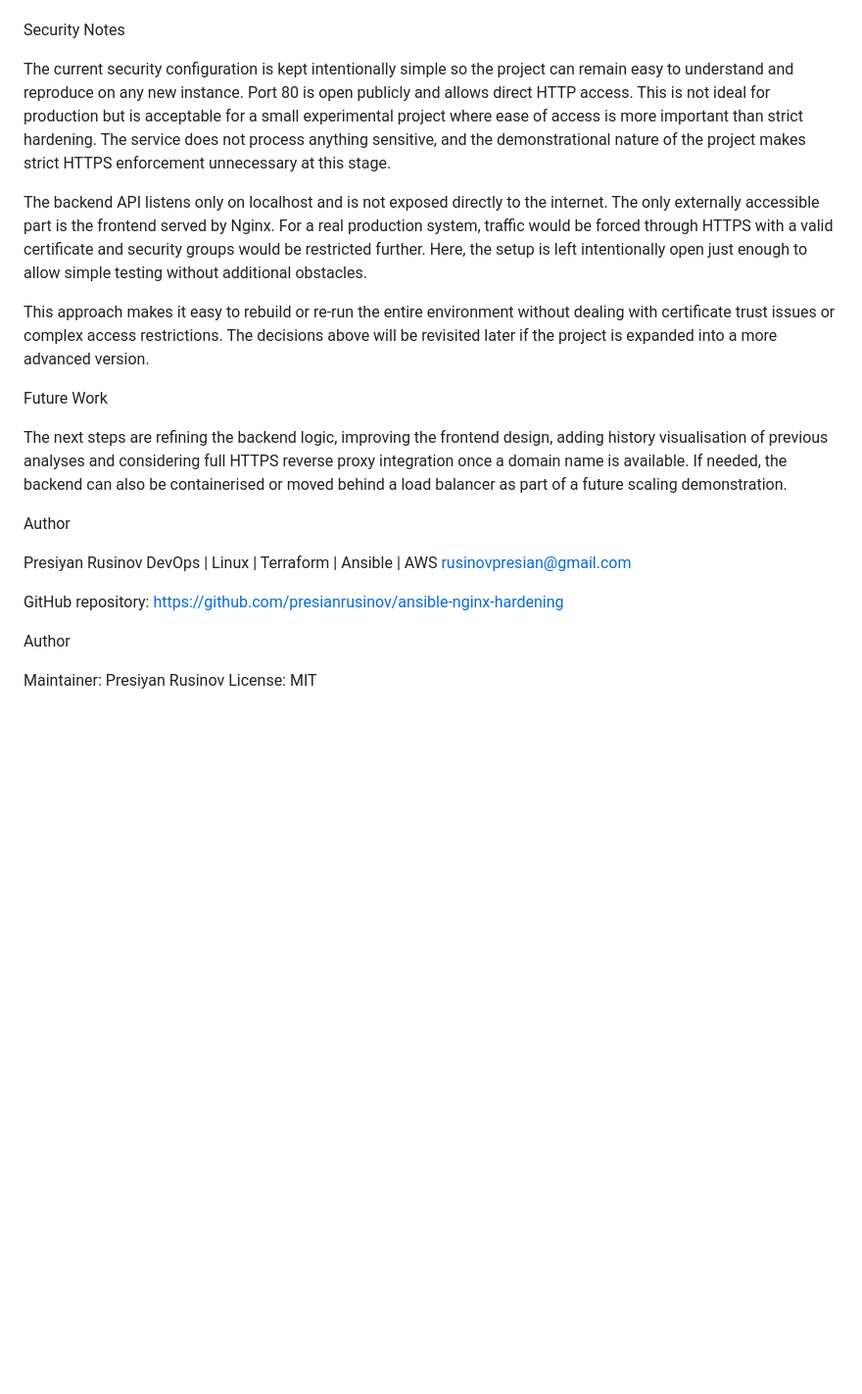
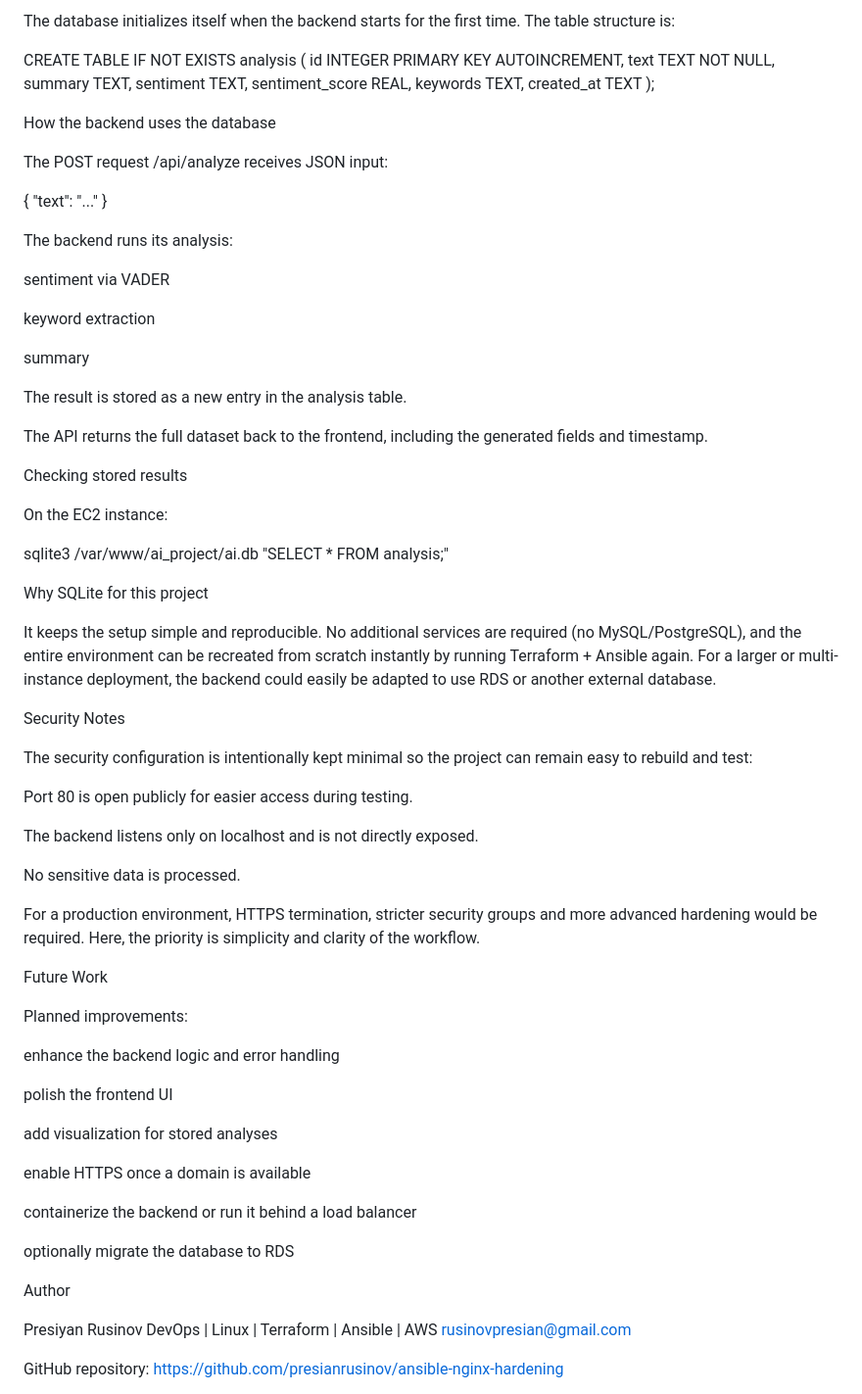
Before and after one commit to presianrusinov/ansible-nginx-hardening, a Markdown page: README.md, the part around the change printed below. Shown: that part at 98% size. Drawn GitHub-style; blank space fills up the shorter version.

```diff
--- a/README.md
+++ b/README.md
@@ -29,16 +91,74 @@ The backend files (Python scripts, schema and requirements) are placed inside th
+The database initializes itself when the backend starts for the first time.
+The table structure is:
+
+CREATE TABLE IF NOT EXISTS analysis (
+    id INTEGER PRIMARY KEY AUTOINCREMENT,
+    text TEXT NOT NULL,
+    summary TEXT,
+    sentiment TEXT,
+    sentiment_score REAL,
+    keywords TEXT,
+    created_at TEXT
+);
+
+How the backend uses the database
+
+The POST request /api/analyze receives JSON input:
+
+{ "text": "..." }
+
+
+The backend runs its analysis:
+
+sentiment via VADER
+
+keyword extraction
+
+summary
+
+The result is stored as a new entry in the analysis table.
+
+The API returns the full dataset back to the frontend, including the generated fields and timestamp.
+
+Checking stored results
+
+On the EC2 instance:
+
+sqlite3 /var/www/ai_project/ai.db "SELECT * FROM analysis;"
+
+Why SQLite for this project
+
+It keeps the setup simple and reproducible. No additional services are required (no MySQL/PostgreSQL), and the entire environment can be recreated from scratch instantly by running Terraform + Ansible again.
+For a larger or multi-instance deployment, the backend could easily be adapted to use RDS or another external database.
 
 Security Notes
 
-The current security configuration is kept intentionally simple so the project can remain easy to understand and reproduce on any new instance.
-Port 80 is open publicly and allows direct HTTP access. This is not ideal for production but is acceptable for a small experimental project where ease of access is more important than strict hardening. The service does not process anything sensitive, and the demonstrational nature of the project makes strict HTTPS enforcement unnecessary at this stage.
+The security configuration is intentionally kept minimal so the project can remain easy to rebuild and test:
 
-The backend API listens only on localhost and is not exposed directly to the internet. The only externally accessible part is the frontend served by Nginx. For a real production system, traffic would be forced through HTTPS with a valid certificate and security groups would be restricted further. Here, the setup is left intentionally open just enough to allow simple testing without additional obstacles.
+Port 80 is open publicly for easier access during testing.
 
-This approach makes it easy to rebuild or re-run the entire environment without dealing with certificate trust issues or complex access restrictions. The decisions above will be revisited later if the project is expanded into a more advanced version.
+The backend listens only on localhost and is not directly exposed.
+
+No sensitive data is processed.
+
+For a production environment, HTTPS termination, stricter security groups and more advanced hardening would be required.
+Here, the priority is simplicity and clarity of the workflow.
 
 Future Work
 
-The next steps are refining the backend logic, improving the frontend design, adding history visualisation of previous analyses and considering full HTTPS reverse proxy integration once a domain name is available. If needed, the backend can also be containerised or moved behind a load balancer as part of a future scaling demonstration.
+Planned improvements:
+
+enhance the backend logic and error handling
+
+polish the frontend UI
+
+add visualization for stored analyses
+
+enable HTTPS once a domain is available
+
+containerize the backend or run it behind a load balancer
+
+optionally migrate the database to RDS
 
 Author
 
@@ -46,10 +166,7 @@ Presiyan Rusinov
 DevOps | Linux | Terraform | Ansible | AWS
 rusinovpresian@gmail.com
 
-GitHub repository: https://github.com/presianrusinov/ansible-nginx-hardening
+GitHub repository:
+https://github.com/presianrusinov/ansible-nginx-hardening
 
-
- Author
-
-Maintainer: Presiyan Rusinov
 License: MIT
```
Also changed, not shown: other parts of README.md (+74 -12 lines).
